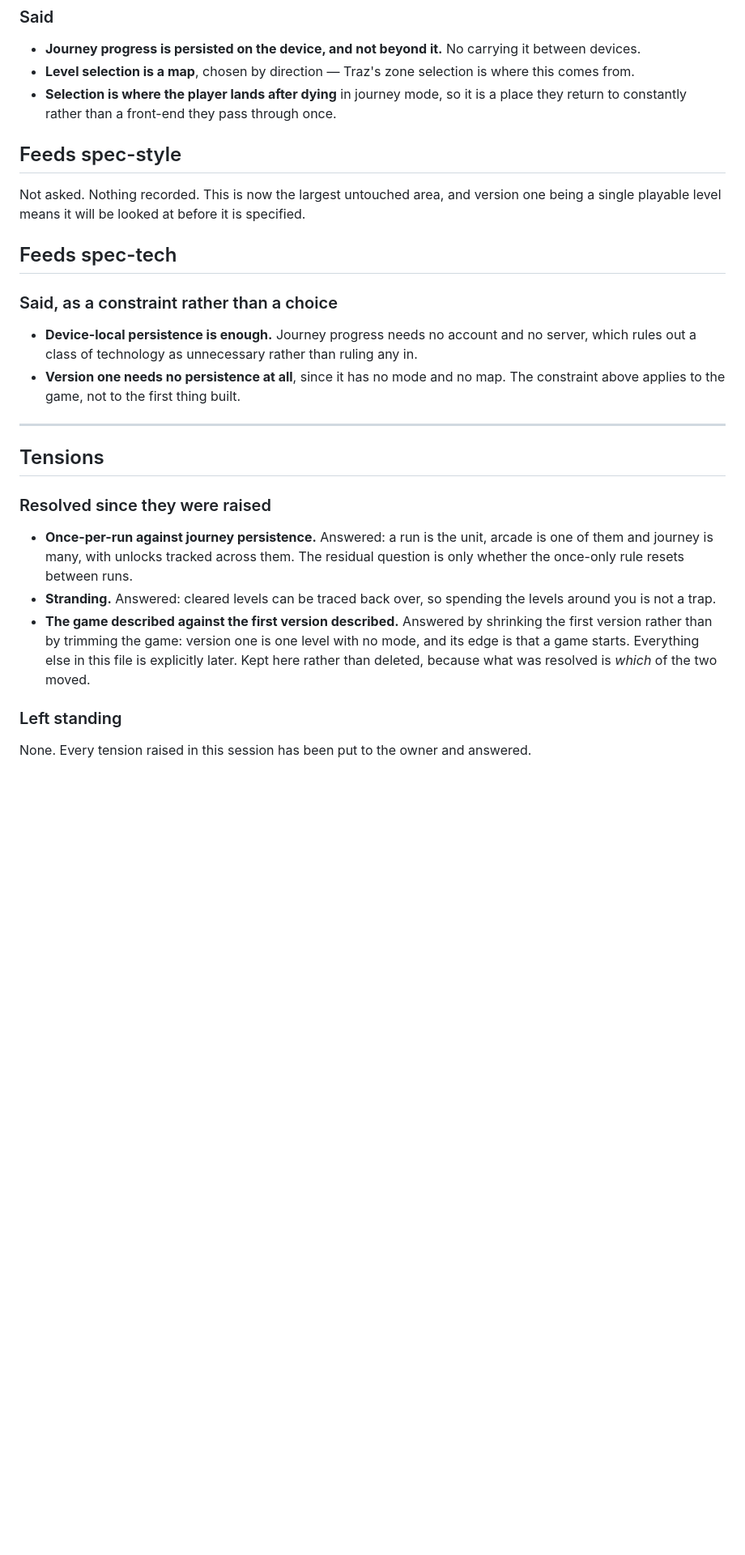
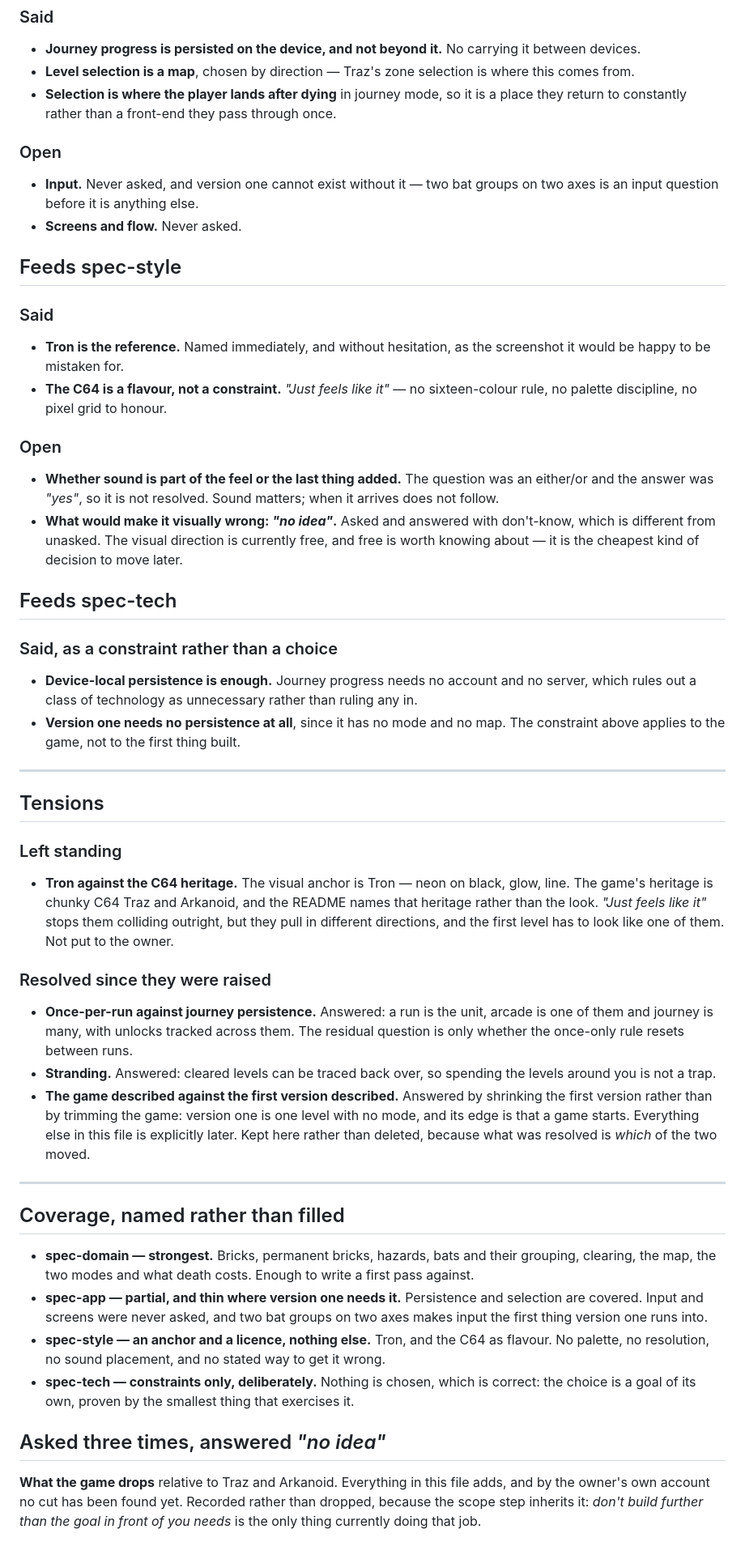
Before and after one commit to stefanvr/xp-trazer, a Markdown page: doc/brainstorm/2026-09-02.md, the part around one of its changes. Shown at 81% size. Drawn GitHub-style; blank space fills up the shorter version.

Commit message:
Close the brainstorm with style, and name the coverage gaps
Tron is the reference, named without hesitation, and the C64 is a flavour
rather than a constraint — no sixteen-colour rule and no pixel grid to
honour. That is the whole of the style material, and the file says so.

One tension is left standing rather than reconciled, and it is the only one
in the session that was not put to the owner. The visual anchor is Tron, neon
on black; the heritage is chunky C64 Traz and Arkanoid, which is what the
README names. "Just feels like it" keeps them from colliding, but the first
level has to look like one of them, and choosing here would be the agent
deciding the product.

Two answers are recorded as don't-know rather than as unasked, because the
difference matters. What would make it visually wrong, and what the game
drops — the latter asked three times. A shrug is data: it says the decision
is free, and free is the cheapest kind to move later. The drops question gets
its own closing section because the scope step inherits it, and right now
nothing is doing that job except the rule about not building further than the
goal in front of you.

Coverage is named rather than filled, per the skill. Domain is strong enough
to write a first pass against. App is thin exactly where version one needs
it: input was never asked, and two bat groups on two axes is an input problem
before it is anything else. Style has an anchor and a licence and nothing
else. Tech is constraints only, which is correct.

One question stays open because the answer did not fit the question: whether
sound is part of the feel or the last thing added was asked as an either/or
and answered "yes". Recorded unresolved rather than read the likely way.

Co-Authored-By: Claude Opus 5 <noreply@anthropic.com>

```diff
--- a/doc/brainstorm/2026-09-02.md
+++ b/doc/brainstorm/2026-09-02.md
@@ -86,10 +83,28 @@ narrow the game rather than describing it.
 - **Selection is where the player lands after dying** in journey mode, so it is a place they return
   to constantly rather than a front-end they pass through once.
 
+### Open
+
+- **Input.** Never asked, and version one cannot exist without it — two bat groups on two axes is an
+  input question before it is anything else.
+- **Screens and flow.** Never asked.
+
 ## Feeds spec-style
 
-Not asked. Nothing recorded. This is now the largest untouched area, and version one being a single
-playable level means it will be looked at before it is specified.
+### Said
+
+- **Tron is the reference.** Named immediately, and without hesitation, as the screenshot it would be
+  happy to be mistaken for.
+- **The C64 is a flavour, not a constraint.** *"Just feels like it"* — no sixteen-colour rule, no
+  palette discipline, no pixel grid to honour.
+
+### Open
+
+- **Whether sound is part of the feel or the last thing added.** The question was an either/or and the
+  answer was *"yes"*, so it is not resolved. Sound matters; when it arrives does not follow.
+- **What would make it visually wrong: *"no idea"*.** Asked and answered with don't-know, which is
+  different from unasked. The visual direction is currently free, and free is worth knowing about —
+  it is the cheapest kind of decision to move later.
 
 ## Feeds spec-tech
 
@@ -104,6 +119,13 @@ playable level means it will be looked at before it is specified.
 
 ## Tensions
 
+### Left standing
+
+- **Tron against the C64 heritage.** The visual anchor is Tron — neon on black, glow, line. The game's
+  heritage is chunky C64 Traz and Arkanoid, and the README names that heritage rather than the look.
+  *"Just feels like it"* stops them colliding outright, but they pull in different directions, and the
+  first level has to look like one of them. Not put to the owner.
+
 ### Resolved since they were raised
 
 - **Once-per-run against journey persistence.** Answered: a run is the unit, arcade is one of them and
@@ -116,6 +138,23 @@ playable level means it will be looked at before it is specified.
   starts. Everything else in this file is explicitly later. Kept here rather than deleted, because
   what was resolved is *which* of the two moved.
 
-### Left standing
+---
 
-None. Every tension raised in this session has been put to the owner and answered.
+## Coverage, named rather than filled
+
+- **spec-domain — strongest.** Bricks, permanent bricks, hazards, bats and their grouping, clearing,
+  the map, the two modes and what death costs. Enough to write a first pass against.
+- **spec-app — partial, and thin where version one needs it.** Persistence and selection are covered.
+  Input and screens were never asked, and two bat groups on two axes makes input the first thing
+  version one runs into.
+- **spec-style — an anchor and a licence, nothing else.** Tron, and the C64 as flavour. No palette, no
+  resolution, no sound placement, and no stated way to get it wrong.
+- **spec-tech — constraints only, deliberately.** Nothing is chosen, which is correct: the choice is a
+  goal of its own, proven by the smallest thing that exercises it.
+
+## Asked three times, answered *"no idea"*
+
+**What the game drops** relative to Traz and Arkanoid. Everything in this file adds, and by the
+owner's own account no cut has been found yet. Recorded rather than dropped, because the scope step
+inherits it: *don't build further than the goal in front of you needs* is the only thing currently
+doing that job.
```
Also changed, not shown: other parts of doc/brainstorm/2026-09-02.md (+14 -17 lines).
